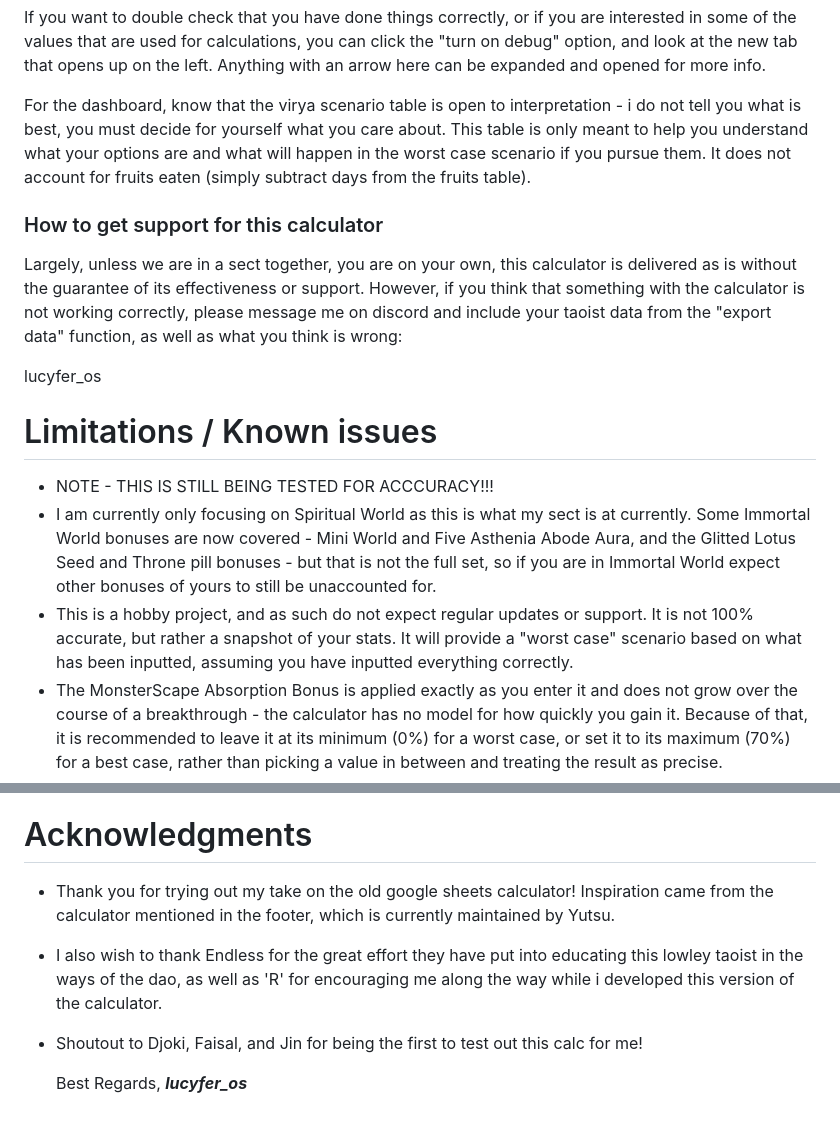
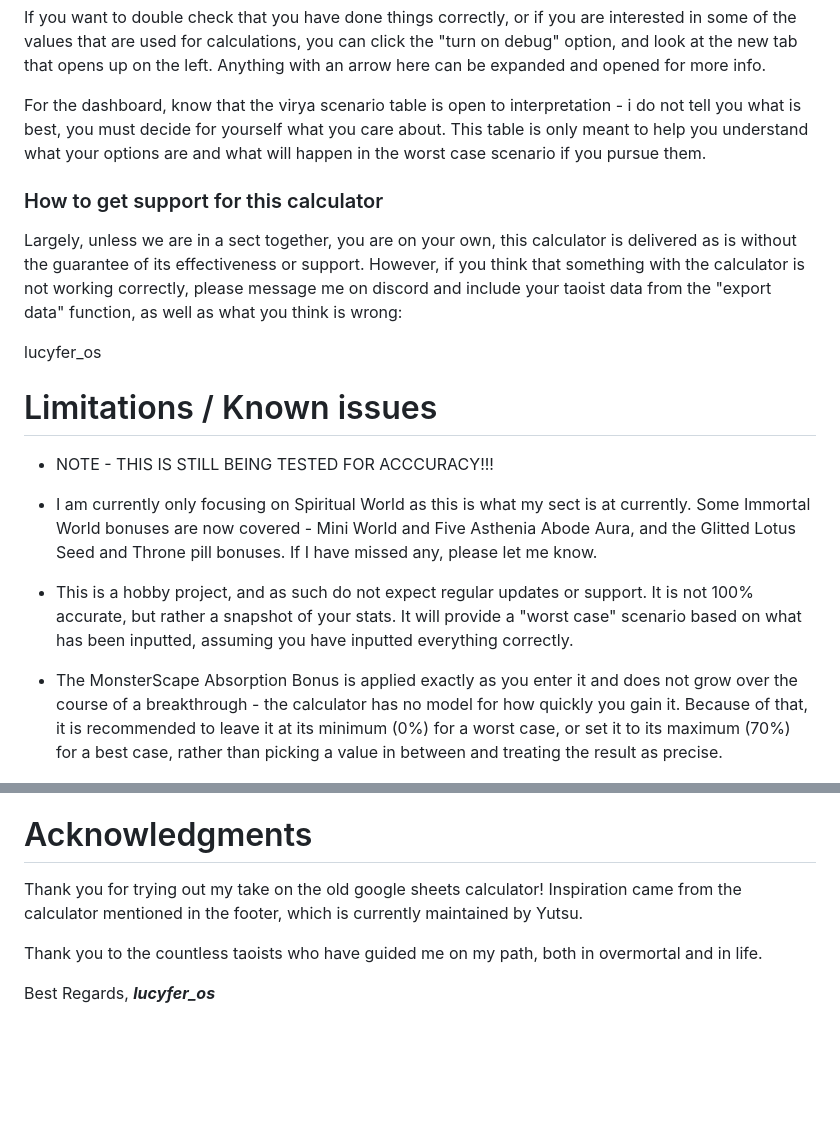
Before and after one commit to LucyferOS/OvermortalCalculator, a Markdown page: README.md, 2 parts joined by grey strips. Rendered like a GitHub page; blank space fills up the shorter version.

```diff
--- a/README.md
+++ b/README.md
@@ -6,7 +6,7 @@ To get information about your taoist, check in game. You should check under the
 
 If you want to double check that you have done things correctly, or if you are interested in some of the values that are used for calculations, you can click the "turn on debug" option, and look at the new tab that opens up on the left. Anything with an arrow here can be expanded and opened for more info.
 
-For the dashboard, know that the virya scenario table is open to interpretation - i do not tell you what is best, you must decide for yourself what you care about. This table is only meant to help you understand what your options are and what will happen in the worst case scenario if you pursue them. It does not account for fruits eaten (simply subtract days from the fruits table).
+For the dashboard, know that the virya scenario table is open to interpretation - i do not tell you what is best, you must decide for yourself what you care about. This table is only meant to help you understand what your options are and what will happen in the worst case scenario if you pursue them.
 
 
 
@@ -20,8 +20,10 @@ lucyfer_os
 # Limitations / Known issues
 
 * NOTE - THIS IS STILL BEING TESTED FOR ACCCURACY!!!
-* I am currently only focusing on Spiritual World as this is what my sect is at currently. Some Immortal World bonuses are now covered - Mini World and Five Asthenia Abode Aura, and the Glitted Lotus Seed and Throne pill bonuses - but that is not the full set, so if you are in Immortal World expect other bonuses of yours to still be unaccounted for.
+* I am currently only focusing on Spiritual World as this is what my sect is at currently. Some Immortal World bonuses are now covered - Mini World and Five Asthenia Abode Aura, and the Glitted Lotus Seed and Throne pill bonuses. If I have missed any, please let me know.
+
 * This is a hobby project, and as such do not expect regular updates or support. It is not 100% accurate, but rather a snapshot of your stats. It will provide a "worst case" scenario based on what has been inputted, assuming you have inputted everything correctly.
+
 * The MonsterScape Absorption Bonus is applied exactly as you enter it and does not grow over the course of a breakthrough - the calculator has no model for how quickly you gain it. Because of that, it is recommended to leave it at its minimum (0%) for a worst case, or set it to its maximum (70%) for a best case, rather than picking a value in between and treating the result as precise.
 * Abode Aura / Absorption easy mode only replaces Abode Aura and Absorption.There is not an easy way to replace other bonuses.
 * In Abode Aura / Absorption easy mode, the absorption you type in is used exactly as entered. That is right for your current state, but it means the Virya scenario table cannot model absorption changing as you gain a tier - so the scenario comparison is less meaningful in easy mode than in the detailed mode.
@@ -163,11 +165,9 @@ lucyfer_os
 
 # Acknowledgments
 
-* Thank you for trying out my take on the old google sheets calculator! Inspiration came from the calculator mentioned in the footer, which is currently maintained by Yutsu.
+Thank you for trying out my take on the old google sheets calculator! Inspiration came from the calculator mentioned in the footer, which is currently maintained by Yutsu.
 
-* I also wish to thank Endless for the great effort they have put into educating this lowley taoist in the ways of the dao, as well as 'R' for encouraging me along the way while i developed this version of the calculator.
-
-* Shoutout to Djoki, Faisal, and Jin for being the first to test out this calc for me!
+Thank you to the countless taoists who have guided me on my path, both in overmortal and in life.
 
   Best Regards,
   ***lucyfer_os***
```
